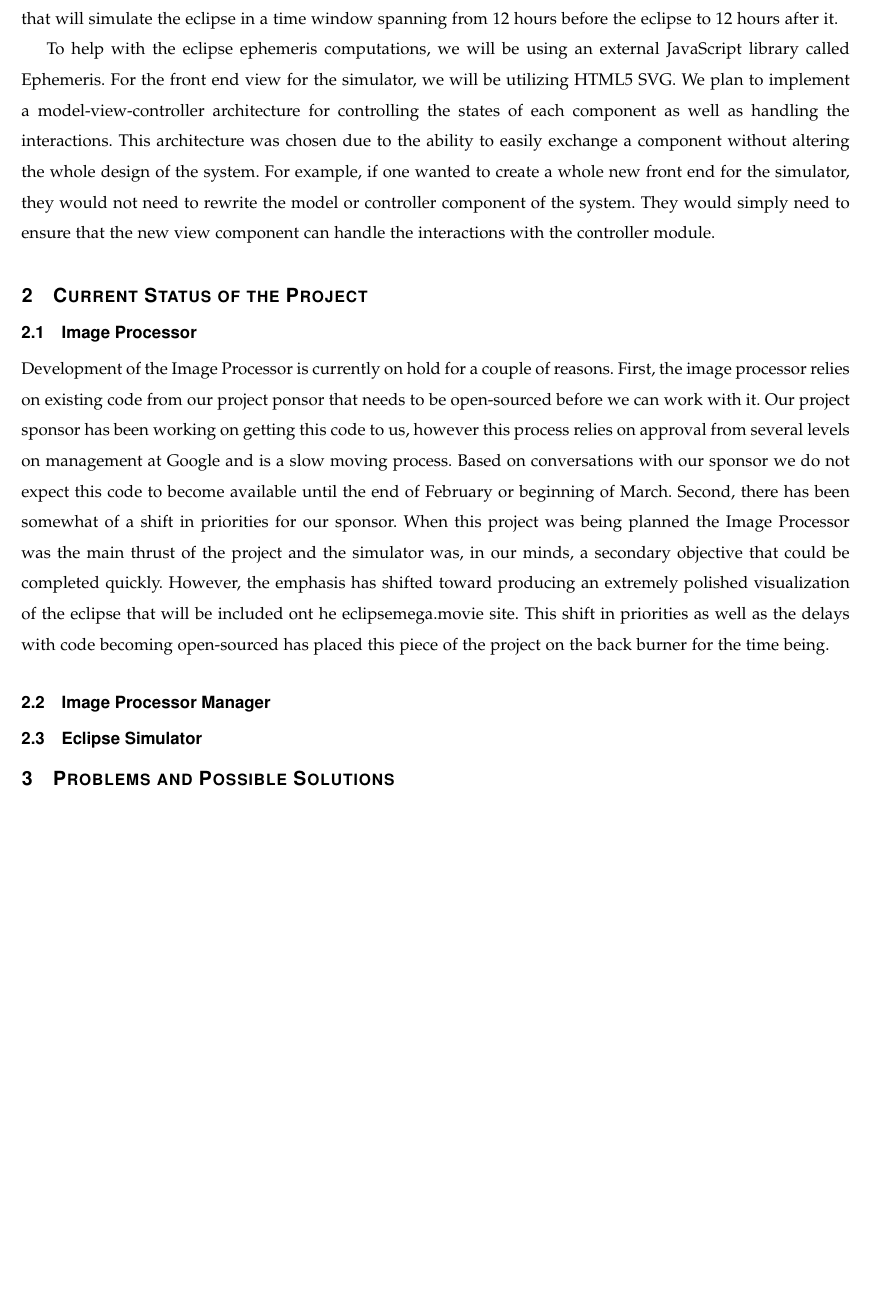
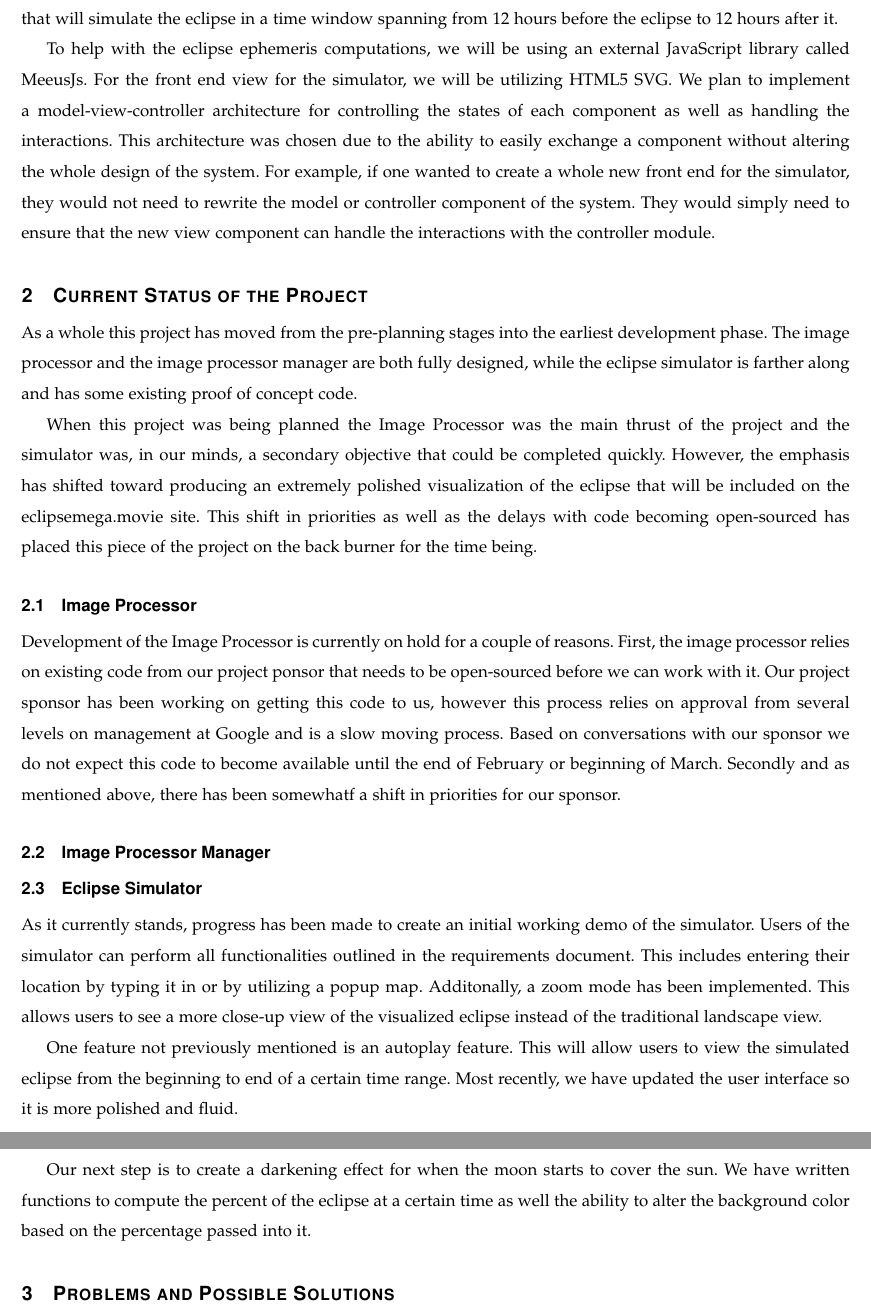
Before and after one commit to hardergeorge/SeniorCapstone, a LaTeX paper (Writeups/winter-progressreport/winter-progress-report.tex): part of page 4 of 9 before the commit and two parts of pages 4 and 5 of 9 after it, the two joined at a grey line, cut so that both start at the same text, the shorter picture padded with empty space. Compiled offline with pdfLaTeX; a missing font is replaced by an installed copy or a similar font; a LaTeX package or settings file that is missing is left out.

Commit message:
Updated simulator section and some typos

```diff
--- a/Writeups/winter-progressreport/winter-progress-report.tex
+++ b/Writeups/winter-progressreport/winter-progress-report.tex
@@ -99,7 +99,7 @@ to interact with a time slider that will simulate the eclipse in a time
 window spanning from 12 hours before the eclipse to 12 hours after it.
 
 To help with the eclipse ephemeris computations, we will be using an external
-JavaScript library called Ephemeris. For the front end view for the simulator,
+JavaScript library called MeeusJs. For the front end view for the simulator,
 we will be utilizing HTML5 SVG. We plan to implement a model-view-controller
 architecture for controlling the states of each component as well as handling
 the interactions. This architecture was chosen due to the ability to easily
@@ -115,10 +115,18 @@ interactions with the controller module.
 %%%%%%%%%%%%%%%%%%%%%%%%
 \section{Current Status of the Project}
 
-%As a whole this project has moved from the pre-planning stages into the earliest
-%development phase. The image processor and the image processor manager are both
-%fully designed, while the eclipse simulator is farther along and has some existing proof of
-%concept code.
+As a whole this project has moved from the pre-planning stages into the earliest
+development phase. The image processor and the image processor manager are both
+fully designed, while the eclipse simulator is farther along and has some existing proof of
+concept code.
+
+When this project was being planned
+the Image Processor was the main thrust of the project and the simulator was, in
+our minds, a secondary objective that could be completed quickly. However, the
+emphasis has shifted toward producing an extremely polished visualization of the
+eclipse that will be included on the eclipsemega.movie site. This shift in
+priorities as well as the delays with code becoming open-sourced has placed this
+piece of the project on the back burner for the time being.
 
 \subsection{Image Processor}
 
@@ -141,14 +149,8 @@ needs to be open-sourced before we can work with it. Our project sponsor has
 been working on getting this code to us, however this process relies on approval
 from several levels on management at Google and is a slow moving process. Based
 on conversations with our sponsor we do not expect this code to become available
-until the end of February or beginning of March. Second, there has been somewhat
-of a shift in priorities for our sponsor. When this project was being planned
-the Image Processor was the main thrust of the project and the simulator was, in
-our minds, a secondary objective that could be completed quickly. However, the
-emphasis has shifted toward producing an extremely polished visualization of the
-eclipse that will be included ont he eclipsemega.movie site. This shift in
-priorities as well as the delays with code becoming open-sourced has placed this
-piece of the project on the back burner for the time being.
+until the end of February or beginning of March. Secondly and as mentioned above,
+there has been somewhatf a shift in priorities for our sponsor.
 
 \subsection{Image Processor Manager}
 
@@ -169,6 +171,23 @@ piece of the project on the back burner for the time being.
 %code to render these Sun and Moon SVGs on the eclipse simulator window given
 %their altitude and azimuth (vertical/horizontal angular coordinates). We will
 %continue working on the eclipse simulator over winter break.
+
+As it currently stands, progress has been made to create an initial working
+demo of the simulator. Users of the simulator can perform all functionalities
+outlined in the requirements document. This includes entering their location by
+typing it in or by utilizing a popup map. Additonally, a zoom mode has been
+implemented. This allows users to see a more close-up view of the visualized
+eclipse instead of the traditional landscape view.
+
+One feature not previously mentioned is an autoplay feature. This will allow
+users to view the simulated eclipse from the beginning to end of a certain
+time range. Most recently, we have updated the user interface so it is more
+polished and fluid.
+
+Our next step is to create a darkening effect for when the moon starts to
+cover the sun. We have written functions to compute the percent of the eclipse
+at a certain time as well the ability to alter the background color based on
+the percentage passed into it.
 
 %%%%%%%%%%%%%%%%%%%%%%%%
 %   Problems           %
```
Also changed, not shown: Writeups/winter-progressreport/winter-progress-report.tex (6 more changed lines).
